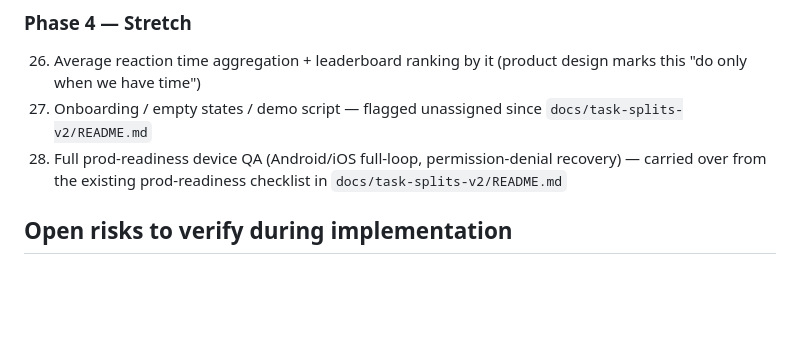
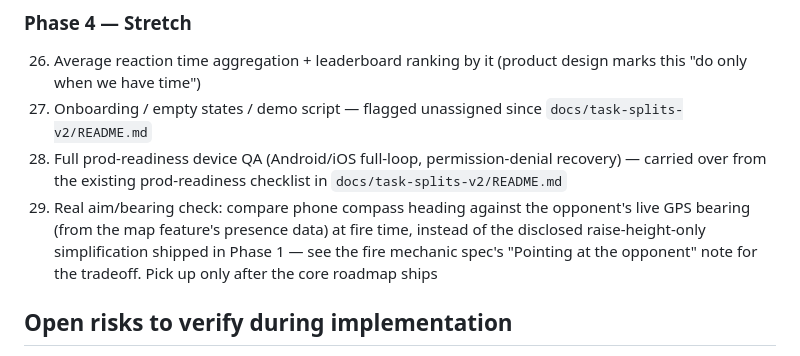
Before and after one commit to pix-l-crafters/pocket-draw, a Markdown page: docs/product-design/Roadmap.md, the part around the change. Drawn GitHub-style; blank space fills up the shorter version.

Commit message:
docs: ship aim/bearing check as a stretch goal, not core scope
Grilling session decision: keep the raise-height-only simplification
for v1 given the mid-October deadline, but track the real compass-
bearing-vs-opponent-GPS check as Phase 4 item 29 rather than dropping
it. Both options stay documented in the fire mechanic spec for a
teammate to discuss with their team.

Co-authored-by: Claude Sonnet 5 via Claude Code <noreply@anthropic.com>

```diff
--- a/docs/product-design/Roadmap.md
+++ b/docs/product-design/Roadmap.md
@@ -150,6 +150,7 @@ Items 15–25: see the full [connectivity rewrite spec](../superpowers/specs/202
 26. Average reaction time aggregation + leaderboard ranking by it (product design marks this "do only when we have time")
 27. Onboarding / empty states / demo script — flagged unassigned since `docs/task-splits-v2/README.md`
 28. Full prod-readiness device QA (Android/iOS full-loop, permission-denial recovery) — carried over from the existing prod-readiness checklist in `docs/task-splits-v2/README.md`
+29. Real aim/bearing check: compare phone compass heading against the opponent's live GPS bearing (from the map feature's presence data) at fire time, instead of the disclosed raise-height-only simplification shipped in Phase 1 — see the fire mechanic spec's "Pointing at the opponent" note for the tradeoff. Pick up only after the core roadmap ships
 
 ## Open risks to verify during implementation
 
```
Also changed, not shown: 1 other file.
